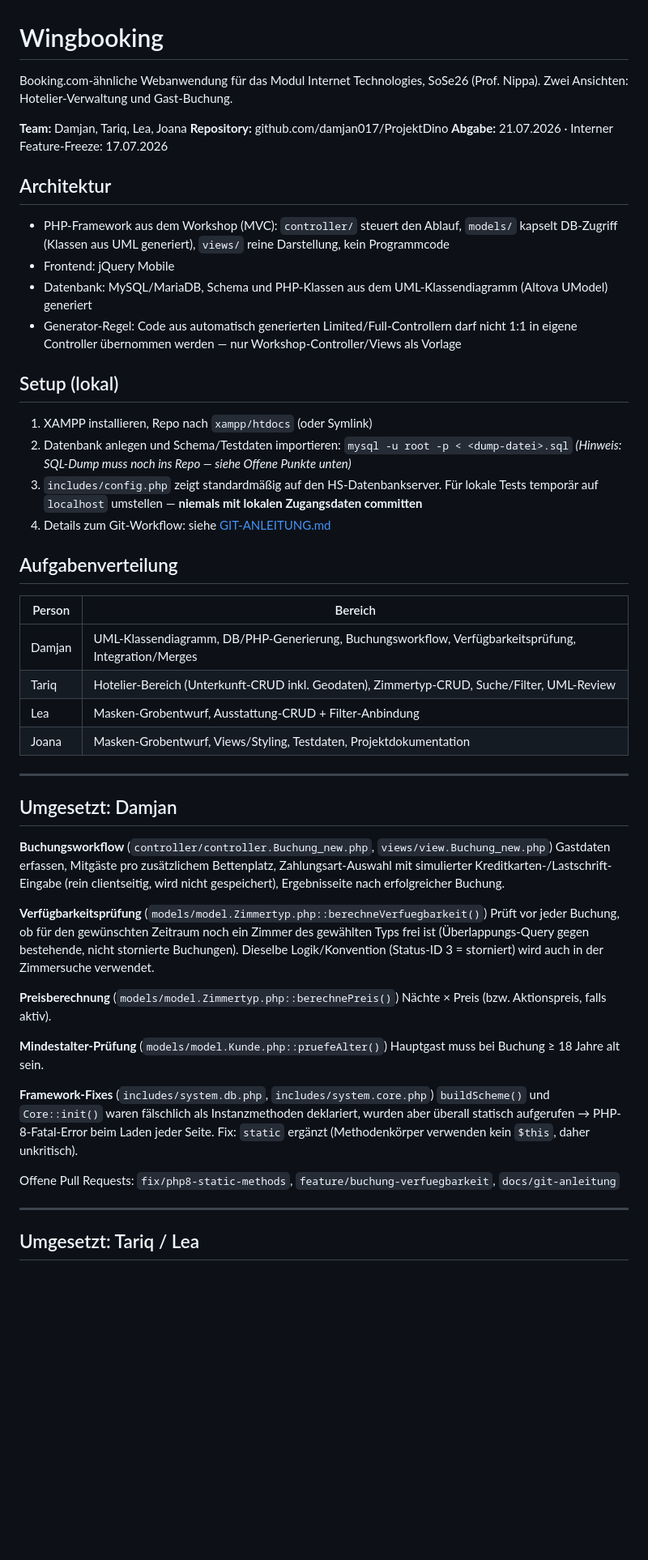
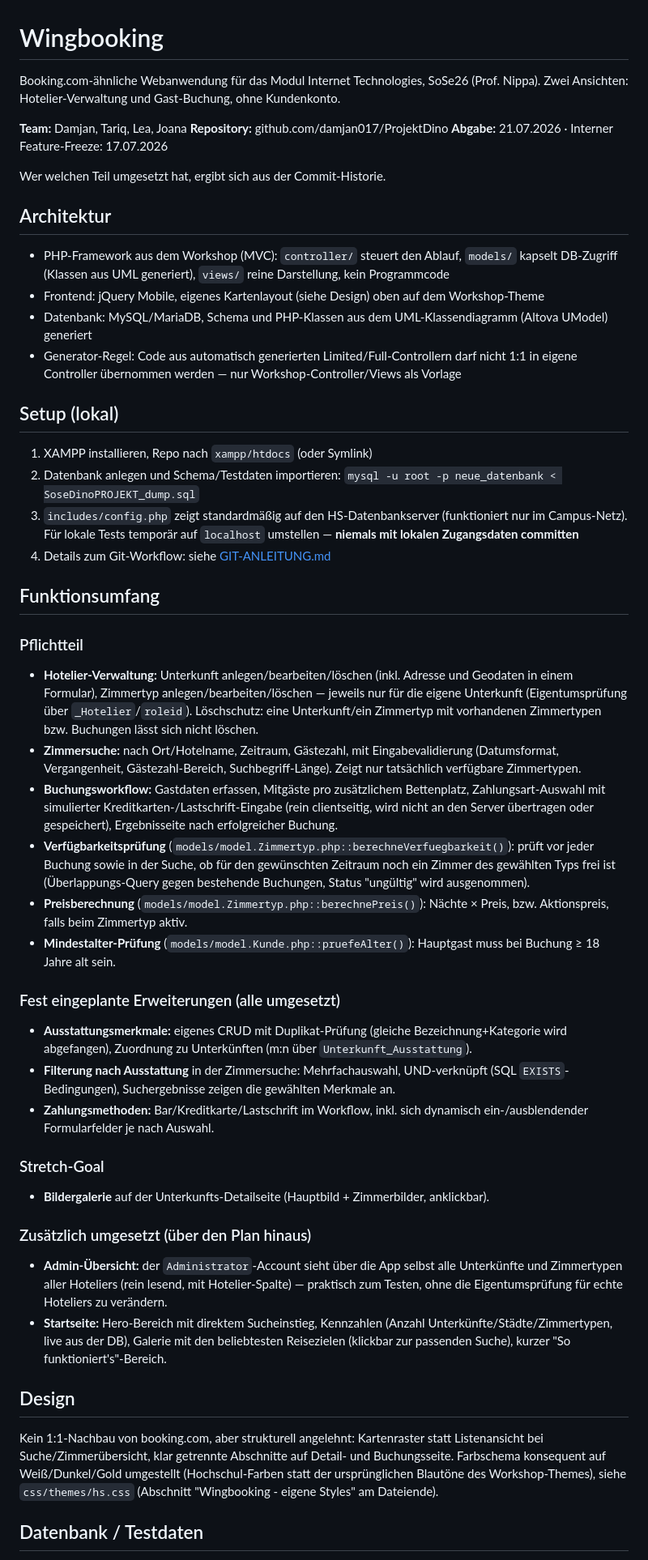
Before and after one commit to damjan017/ProjektDino, a Markdown page: README.md, the part around one of its changes. Shown at 81% size. Rendered like a GitHub page; blank space fills up the shorter version.

Commit message:
README: vollstaendige Funktionsuebersicht, Personenzuordnung entfernt

```diff
--- a/README.md
+++ b/README.md
@@ -1,57 +1,56 @@
 # Wingbooking
 
-Booking.com-ähnliche Webanwendung für das Modul Internet Technologies, SoSe26 (Prof. Nippa). Zwei Ansichten: Hotelier-Verwaltung und Gast-Buchung.
+Booking.com-ähnliche Webanwendung für das Modul Internet Technologies, SoSe26 (Prof. Nippa). Zwei Ansichten: Hotelier-Verwaltung und Gast-Buchung, ohne Kundenkonto.
 
 **Team:** Damjan, Tariq, Lea, Joana
 **Repository:** github.com/damjan017/ProjektDino
 **Abgabe:** 21.07.2026 · Interner Feature-Freeze: 17.07.2026
 
+Wer welchen Teil umgesetzt hat, ergibt sich aus der Commit-Historie.
+
 ## Architektur
 
 - PHP-Framework aus dem Workshop (MVC): `controller/` steuert den Ablauf, `models/` kapselt DB-Zugriff (Klassen aus UML generiert), `views/` reine Darstellung, kein Programmcode
-- Frontend: jQuery Mobile
+- Frontend: jQuery Mobile, eigenes Kartenlayout (siehe Design) oben auf dem Workshop-Theme
 - Datenbank: MySQL/MariaDB, Schema und PHP-Klassen aus dem UML-Klassendiagramm (Altova UModel) generiert
 - Generator-Regel: Code aus automatisch generierten Limited/Full-Controllern darf nicht 1:1 in eigene Controller übernommen werden — nur Workshop-Controller/Views als Vorlage
 
 ## Setup (lokal)
 
 1. XAMPP installieren, Repo nach `xampp/htdocs` (oder Symlink)
-2. Datenbank anlegen und Schema/Testdaten importieren: `mysql -u root -p < <dump-datei>.sql`
-   *(Hinweis: SQL-Dump muss noch ins Repo — siehe Offene Punkte unten)*
-3. `includes/config.php` zeigt standardmäßig auf den HS-Datenbankserver. Für lokale Tests temporär auf `localhost` umstellen — **niemals mit lokalen Zugangsdaten committen**
+2. Datenbank anlegen und Schema/Testdaten importieren: `mysql -u root -p neue_datenbank < SoseDinoPROJEKT_dump.sql`
+3. `includes/config.php` zeigt standardmäßig auf den HS-Datenbankserver (funktioniert nur im Campus-Netz). Für lokale Tests temporär auf `localhost` umstellen — **niemals mit lokalen Zugangsdaten committen**
 4. Details zum Git-Workflow: siehe [GIT-ANLEITUNG.md](GIT-ANLEITUNG.md)
 
-## Aufgabenverteilung
+## Funktionsumfang
 
-| Person | Bereich |
-|---|---|
-| Damjan | UML-Klassendiagramm, DB/PHP-Generierung, Buchungsworkflow, Verfügbarkeitsprüfung, Integration/Merges |
-| Tariq | Hotelier-Bereich (Unterkunft-CRUD inkl. Geodaten), Zimmertyp-CRUD, Suche/Filter, UML-Review |
-| Lea | Masken-Grobentwurf, Ausstattung-CRUD + Filter-Anbindung |
-| Joana | Masken-Grobentwurf, Views/Styling, Testdaten, Projektdokumentation |
+### Pflichtteil
 
----
+- **Hotelier-Verwaltung:** Unterkunft anlegen/bearbeiten/löschen (inkl. Adresse und Geodaten in einem Formular), Zimmertyp anlegen/bearbeiten/löschen — jeweils nur für die eigene Unterkunft (Eigentumsprüfung über `_Hotelier`/`roleid`). Löschschutz: eine Unterkunft/ein Zimmertyp mit vorhandenen Zimmertypen bzw. Buchungen lässt sich nicht löschen.
+- **Zimmersuche:** nach Ort/Hotelname, Zeitraum, Gästezahl, mit Eingabevalidierung (Datumsformat, Vergangenheit, Gästezahl-Bereich, Suchbegriff-Länge). Zeigt nur tatsächlich verfügbare Zimmertypen.
+- **Buchungsworkflow:** Gastdaten erfassen, Mitgäste pro zusätzlichem Bettenplatz, Zahlungsart-Auswahl mit simulierter Kreditkarten-/Lastschrift-Eingabe (rein clientseitig, wird nicht an den Server übertragen oder gespeichert), Ergebnisseite nach erfolgreicher Buchung.
+- **Verfügbarkeitsprüfung** (`models/model.Zimmertyp.php::berechneVerfuegbarkeit()`): prüft vor jeder Buchung sowie in der Suche, ob für den gewünschten Zeitraum noch ein Zimmer des gewählten Typs frei ist (Überlappungs-Query gegen bestehende Buchungen, Status "ungültig" wird ausgenommen).
+- **Preisberechnung** (`models/model.Zimmertyp.php::berechnePreis()`): Nächte × Preis, bzw. Aktionspreis, falls beim Zimmertyp aktiv.
+- **Mindestalter-Prüfung** (`models/model.Kunde.php::pruefeAlter()`): Hauptgast muss bei Buchung ≥ 18 Jahre alt sein.
 
-## Umgesetzt: Damjan
+### Fest eingeplante Erweiterungen (alle umgesetzt)
 
-**Buchungsworkflow** (`controller/controller.Buchung_new.php`, `views/view.Buchung_new.php`)
-Gastdaten erfassen, Mitgäste pro zusätzlichem Bettenplatz, Zahlungsart-Auswahl mit simulierter Kreditkarten-/Lastschrift-Eingabe (rein clientseitig, wird nicht gespeichert), Ergebnisseite nach erfolgreicher Buchung.
+- **Ausstattungsmerkmale:** eigenes CRUD mit Duplikat-Prüfung (gleiche Bezeichnung+Kategorie wird abgefangen), Zuordnung zu Unterkünften (m:n über `Unterkunft_Ausstattung`).
+- **Filterung nach Ausstattung** in der Zimmersuche: Mehrfachauswahl, UND-verknüpft (SQL `EXISTS`-Bedingungen), Suchergebnisse zeigen die gewählten Merkmale an.
+- **Zahlungsmethoden:** Bar/Kreditkarte/Lastschrift im Workflow, inkl. sich dynamisch ein-/ausblendender Formularfelder je nach Auswahl.
 
-**Verfügbarkeitsprüfung** (`models/model.Zimmertyp.php::berechneVerfuegbarkeit()`)
-Prüft vor jeder Buchung, ob für den gewünschten Zeitraum noch ein Zimmer des gewählten Typs frei ist (Überlappungs-Query gegen bestehende, nicht stornierte Buchungen). Dieselbe Logik/Konvention (Status-ID 3 = storniert) wird auch in der Zimmersuche verwendet.
+### Stretch-Goal
 
-**Preisberechnung** (`models/model.Zimmertyp.php::berechnePreis()`)
-Nächte × Preis (bzw. Aktionspreis, falls aktiv).
+- **Bildergalerie** auf der Unterkunfts-Detailseite (Hauptbild + Zimmerbilder, anklickbar).
 
-**Mindestalter-Prüfung** (`models/model.Kunde.php::pruefeAlter()`)
-Hauptgast muss bei Buchung ≥ 18 Jahre alt sein.
+### Zusätzlich umgesetzt (über den Plan hinaus)
 
-**Framework-Fixes** (`includes/system.db.php`, `includes/system.core.php`)
-`buildScheme()` und `Core::init()` waren fälschlich als Instanzmethoden deklariert, wurden aber überall statisch aufgerufen → PHP-8-Fatal-Error beim Laden jeder Seite. Fix: `static` ergänzt (Methodenkörper verwenden kein `$this`, daher unkritisch).
+- **Admin-Übersicht:** der `Administrator`-Account sieht über die App selbst alle Unterkünfte und Zimmertypen aller Hoteliers (rein lesend, mit Hotelier-Spalte) — praktisch zum Testen, ohne die Eigentumsprüfung für echte Hoteliers zu verändern.
+- **Startseite:** Hero-Bereich mit direktem Sucheinstieg, Kennzahlen (Anzahl Unterkünfte/Städte/Zimmertypen, live aus der DB), Galerie mit den beliebtesten Reisezielen (klickbar zur passenden Suche), kurzer "So funktioniert's"-Bereich.
 
-Offene Pull Requests: `fix/php8-static-methods`, `feature/buchung-verfuegbarkeit`, `docs/git-anleitung`
+## Design
 
----
+Kein 1:1-Nachbau von booking.com, aber strukturell angelehnt: Kartenraster statt Listenansicht bei Suche/Zimmerübersicht, klar getrennte Abschnitte auf Detail- und Buchungsseite. Farbschema konsequent auf Weiß/Dunkel/Gold umgestellt (Hochschul-Farben statt der ursprünglichen Blautöne des Workshop-Themes), siehe `css/themes/hs.css` (Abschnitt "Wingbooking - eigene Styles" am Dateiende).
 
-## Umgesetzt: Tariq / Lea
+## Datenbank / Testdaten
 
```
Also changed, not shown: other parts of README.md (+8 -20 lines).
